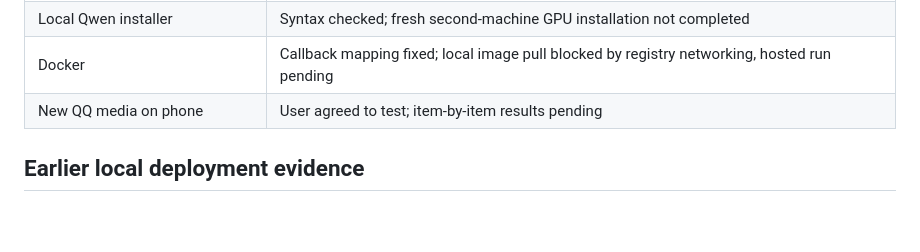
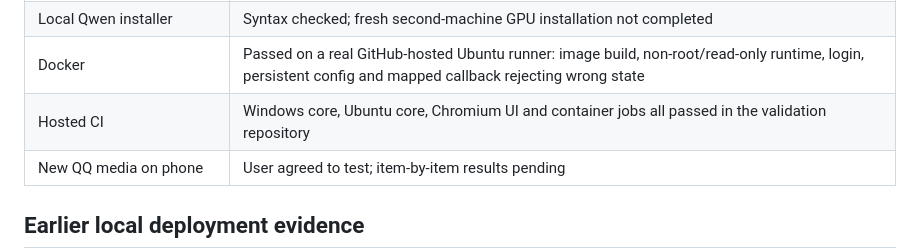
Before and after one commit to skw736542-arch/gpt-im-bridge, a Markdown page: ACCEPTANCE.md, the part around the change. Rendered like a GitHub page; blank space fills up the shorter version.

```diff
--- a/ACCEPTANCE.md
+++ b/ACCEPTANCE.md
@@ -12,7 +12,8 @@ Date: 2026-10-24. Results are scoped, not a claim of universal compatibility.
 | Real file decoding | 10 checks: PNG, GIF, text, rejected executable, DOCX, XLSX, PDF, encrypted PDF rejection, MP4 frames/audio |
 | npm advisories | 0 known advisories in the current audit; does not cover Python, gateways or undisclosed issues |
 | Local Qwen installer | Syntax checked; fresh second-machine GPU installation not completed |
-| Docker | Callback mapping fixed; local image pull blocked by registry networking, hosted run pending |
+| Docker | Passed on a real GitHub-hosted Ubuntu runner: image build, non-root/read-only runtime, login, persistent config and mapped callback rejecting wrong state |
+| Hosted CI | Windows core, Ubuntu core, Chromium UI and container jobs all passed in the validation repository |
 | New QQ media on phone | User agreed to test; item-by-item results pending |
 
 ## Earlier local deployment evidence
```
Also changed, not shown: PUBLISHING.md (+3 -2 lines), README.md (+4 -0 lines), docs/images/model-config.png (added).
